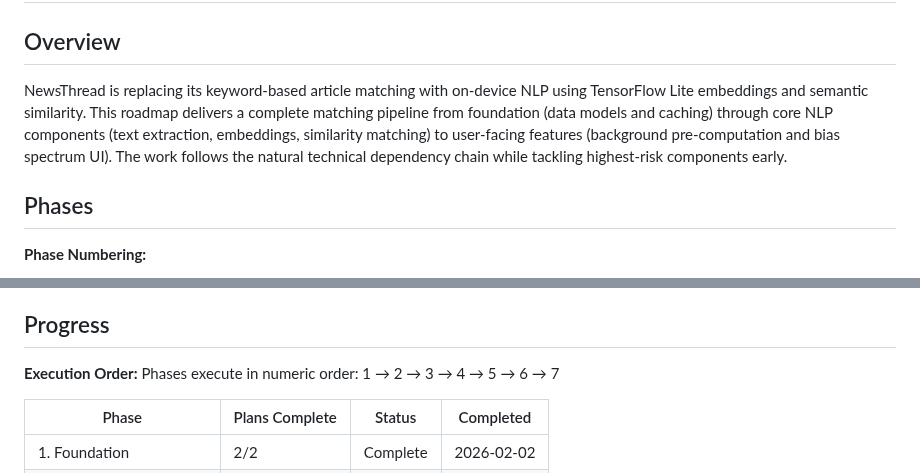
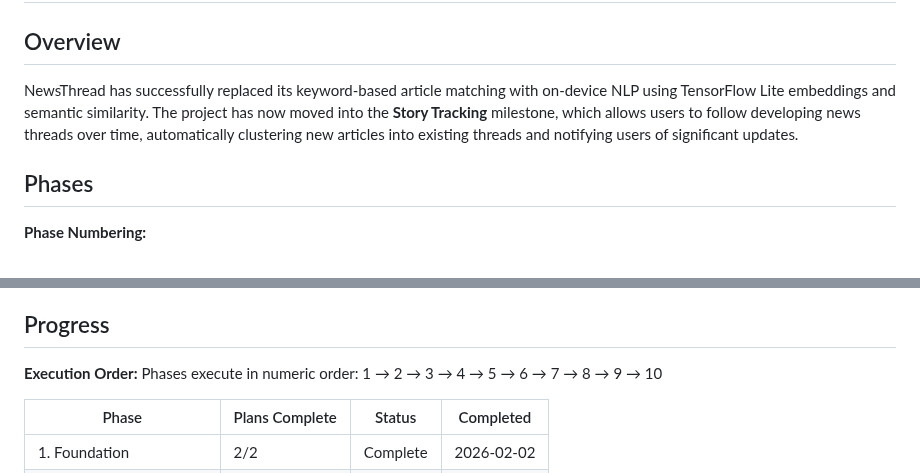
Before and after one commit to lweiss01/news-thread, a Markdown page: .planning/ROADMAP.md, 2 parts joined by grey strips. GitHub-like rendering.

```diff
--- a/.planning/ROADMAP.md
+++ b/.planning/ROADMAP.md
@@ -2,7 +2,7 @@
 
 ## Overview
 
-NewsThread is replacing its keyword-based article matching with on-device NLP using TensorFlow Lite embeddings and semantic similarity. This roadmap delivers a complete matching pipeline from foundation (data models and caching) through core NLP components (text extraction, embeddings, similarity matching) to user-facing features (background pre-computation and bias spectrum UI). The work follows the natural technical dependency chain while tackling highest-risk components early.
+NewsThread has successfully replaced its keyword-based article matching with on-device NLP using TensorFlow Lite embeddings and semantic similarity. The project has now moved into the **Story Tracking** milestone, which allows users to follow developing news threads over time, automatically clustering new articles into existing threads and notifying users of significant updates.
 
 ## Phases
 
@@ -67,7 +67,7 @@ Decimal phases appear between their surrounding integers in numeric order.
 ## Progress
 
 **Execution Order:**
-Phases execute in numeric order: 1 → 2 → 3 → 4 → 5 → 6 → 7
+Phases execute in numeric order: 1 → 2 → 3 → 4 → 5 → 6 → 7 → 8 → 9 → 10
 
 | Phase | Plans Complete | Status | Completed |
 |-------|----------------|--------|-----------|
```
Also changed, not shown: README.md (+2 -3 lines).
